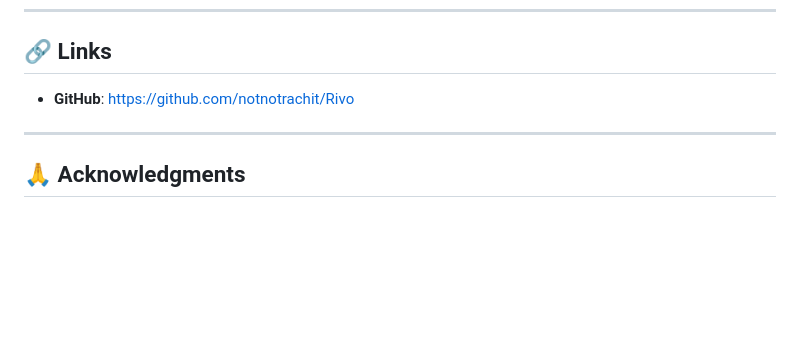
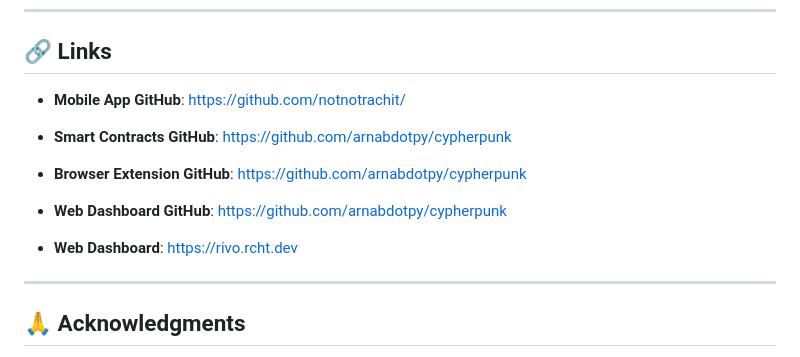
Before and after one commit to notnotrachit/Rivo, a Markdown page: README.md, the part around the change. Rendered like a GitHub page; blank space fills up the shorter version.

Commit message:
docs: update repository links in README
- Added separate GitHub repository links for mobile app, smart contracts, browser extension, and web dashboard components
- Added link to live web dashboard at rivo.rcht.dev
- Removed single GitHub repository link in favor of component-specific links

```diff
--- a/README.md
+++ b/README.md
@@ -396,7 +396,15 @@ This project is open source and welcomes contributions:
 
 ## 🔗 Links
 
-- **GitHub**: https://github.com/notnotrachit/Rivo
+- **Mobile App GitHub**: https://github.com/notnotrachit/
+
+- **Smart Contracts GitHub**: https://github.com/arnabdotpy/cypherpunk
+
+- **Browser Extension GitHub**: https://github.com/arnabdotpy/cypherpunk
+
+- **Web Dashboard GitHub**: https://github.com/arnabdotpy/cypherpunk
+
+- **Web Dashboard**: https://rivo.rcht.dev
 
 ---
 
```
